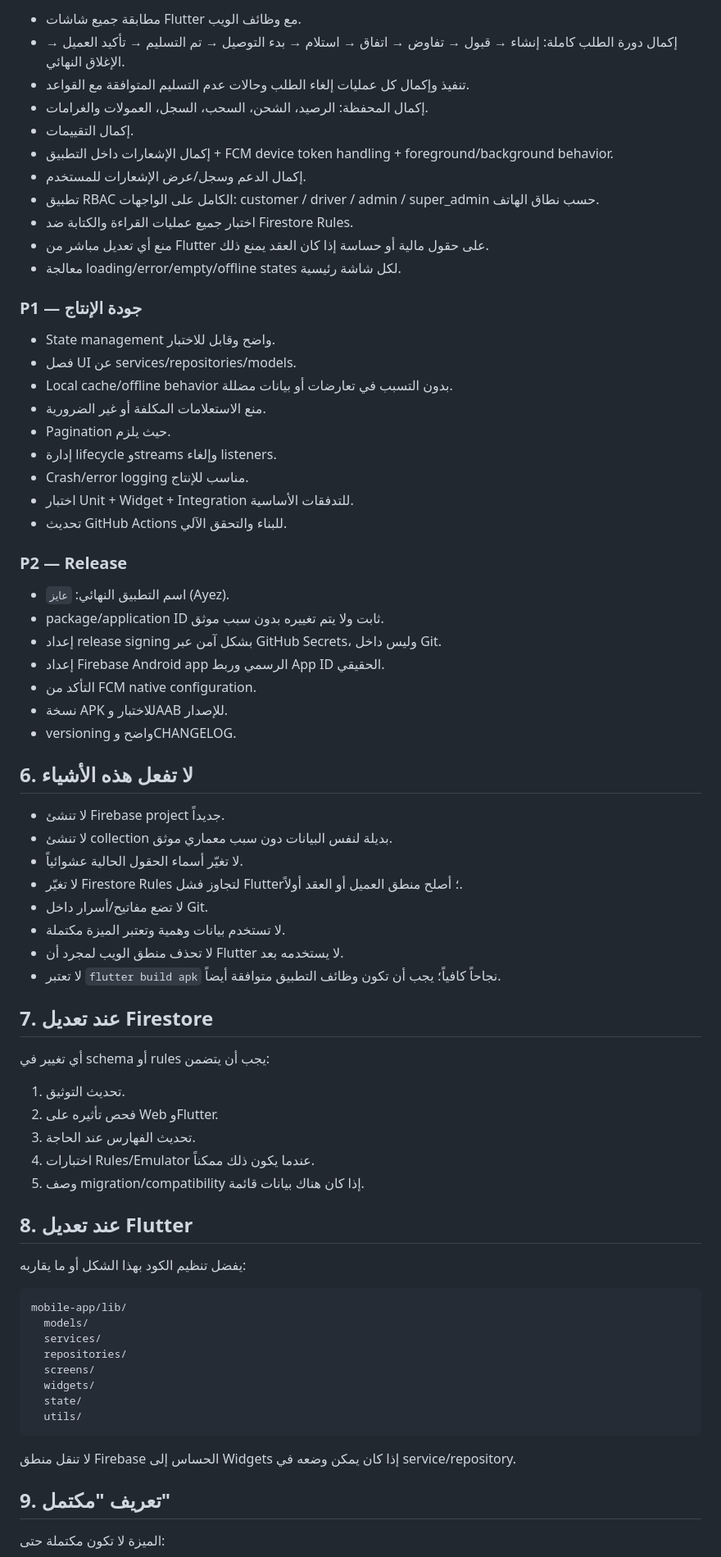
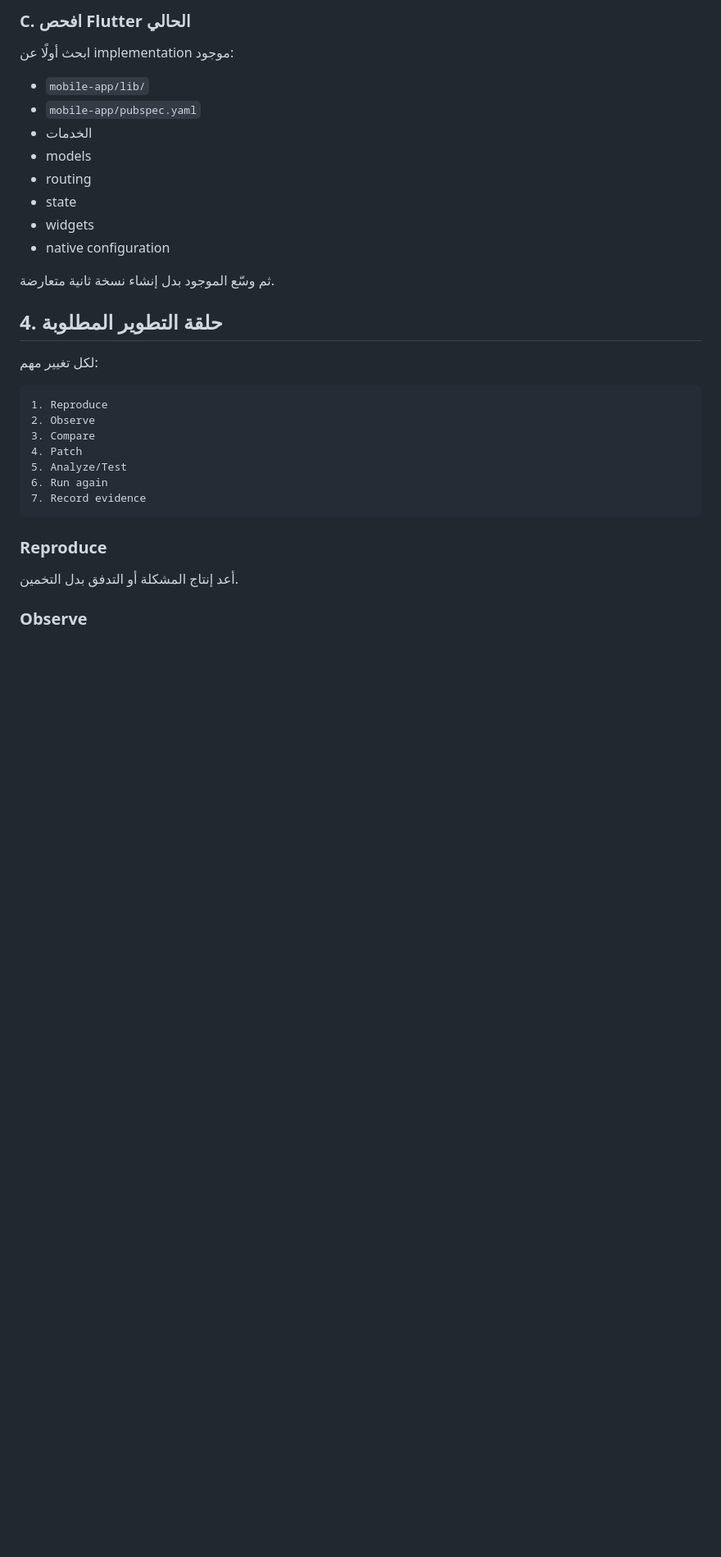
Before and after one commit to jwan-delivery/jwan, a Markdown page: AGENTS.md, the part around one of its changes. Shown at 82% size. Rendered like a GitHub page; blank space fills up the shorter version.

````diff
--- a/AGENTS.md
+++ b/AGENTS.md
@@ -79,77 +65,36 @@
 
-- مطابقة جميع شاشات Flutter مع وظائف الويب.
-- إكمال دورة الطلب كاملة: إنشاء → قبول → تفاوض → اتفاق → استلام → بدء التوصيل → تم التسليم → تأكيد العميل → الإغلاق النهائي.
-- تنفيذ وإكمال كل عمليات إلغاء الطلب وحالات عدم التسليم المتوافقة مع القواعد.
-- إكمال المحفظة: الرصيد، الشحن، السحب، السجل، العمولات والغرامات.
-- إكمال التقييمات.
-- إكمال الإشعارات داخل التطبيق + FCM device token handling + foreground/background behavior.
-- إكمال الدعم وسجل/عرض الإشعارات للمستخدم.
-- تطبيق RBAC الكامل على الواجهات: customer / driver / admin / super_admin حسب نطاق الهاتف.
-- اختبار جميع عمليات القراءة والكتابة ضد Firestore Rules.
-- منع أي تعديل مباشر من Flutter على حقول مالية أو حساسة إذا كان العقد يمنع ذلك.
-- معالجة loading/error/empty/offline states لكل شاشة رئيسية.
+### C. افحص Flutter الحالي
 
-### P1 — جودة الإنتاج
+ابحث أولًا عن implementation موجود:
 
-- State management واضح وقابل للاختبار.
-- فصل UI عن services/repositories/models.
-- Local cache/offline behavior بدون التسبب في تعارضات أو بيانات مضللة.
-- منع الاستعلامات المكلفة أو غير الضرورية.
-- Pagination حيث يلزم.
-- إدارة lifecycle وstreams وإلغاء listeners.
-- Crash/error logging مناسب للإنتاج.
-- اختبار Unit + Widget + Integration للتدفقات الأساسية.
-- تحديث GitHub Actions للبناء والتحقق الآلي.
+- `mobile-app/lib/`
+- `mobile-app/pubspec.yaml`
+- الخدمات
+- models
+- routing
+- state
+- widgets
+- native configuration
 
-### P2 — Release
+ثم وسّع الموجود بدل إنشاء نسخة ثانية متعارضة.
 
-- اسم التطبيق النهائي: `عايز` (Ayez).
-- package/application ID ثابت ولا يتم تغييره بدون سبب موثق.
-- إعداد release signing بشكل آمن عبر GitHub Secrets، وليس داخل Git.
-- إعداد Firebase Android app الرسمي وربط App ID الحقيقي.
-- التأكد من FCM native configuration.
-- نسخة APK للاختبار وAAB للإصدار.
-- versioning واضح وCHANGELOG.
+## 4. حلقة التطوير المطلوبة
 
-## 6. لا تفعل هذه الأشياء
-
-- لا تنشئ Firebase project جديداً.
-- لا تنشئ collection بديلة لنفس البيانات دون سبب معماري موثق.
-- لا تغيّر أسماء الحقول الحالية عشوائياً.
-- لا تغيّر Firestore Rules لتجاوز فشل Flutter؛ أصلح منطق العميل أو العقد أولاً.
-- لا تضع مفاتيح/أسرار داخل Git.
-- لا تستخدم بيانات وهمية وتعتبر الميزة مكتملة.
-- لا تحذف منطق الويب لمجرد أن Flutter لا يستخدمه بعد.
-- لا تعتبر `flutter build apk` نجاحاً كافياً؛ يجب أن تكون وظائف التطبيق متوافقة أيضاً.
-
-## 7. عند تعديل Firestore
-
-أي تغيير في schema أو rules يجب أن يتضمن:
-
-1. تحديث التوثيق.
-2. فحص تأثيره على Web وFlutter.
-3. تحديث الفهارس عند الحاجة.
-4. اختبارات Rules/Emulator عندما يكون ذلك ممكناً.
-5. وصف migration/compatibility إذا كان هناك بيانات قائمة.
-
-## 8. عند تعديل Flutter
-
-يفضل تنظيم الكود بهذا الشكل أو ما يقاربه:
+لكل تغيير مهم:
 
 ```text
-mobile-app/lib/
-  models/
-  services/
-  repositories/
-  screens/
-  widgets/
-  state/
-  utils/
+1. Reproduce
+2. Observe
+3. Compare
+4. Patch
+5. Analyze/Test
+6. Run again
+7. Record evidence
 ```
 
-لا تنقل منطق Firebase الحساس إلى Widgets إذا كان يمكن وضعه في service/repository.
+### Reproduce
 
-## 9. تعريف "مكتمل"
+أعد إنتاج المشكلة أو التدفق بدل التخمين.
 
-الميزة لا تكون مكتملة حتى:
+### Observe
 
````
Also changed, not shown: other parts of AGENTS.md (+215 -78 lines).
